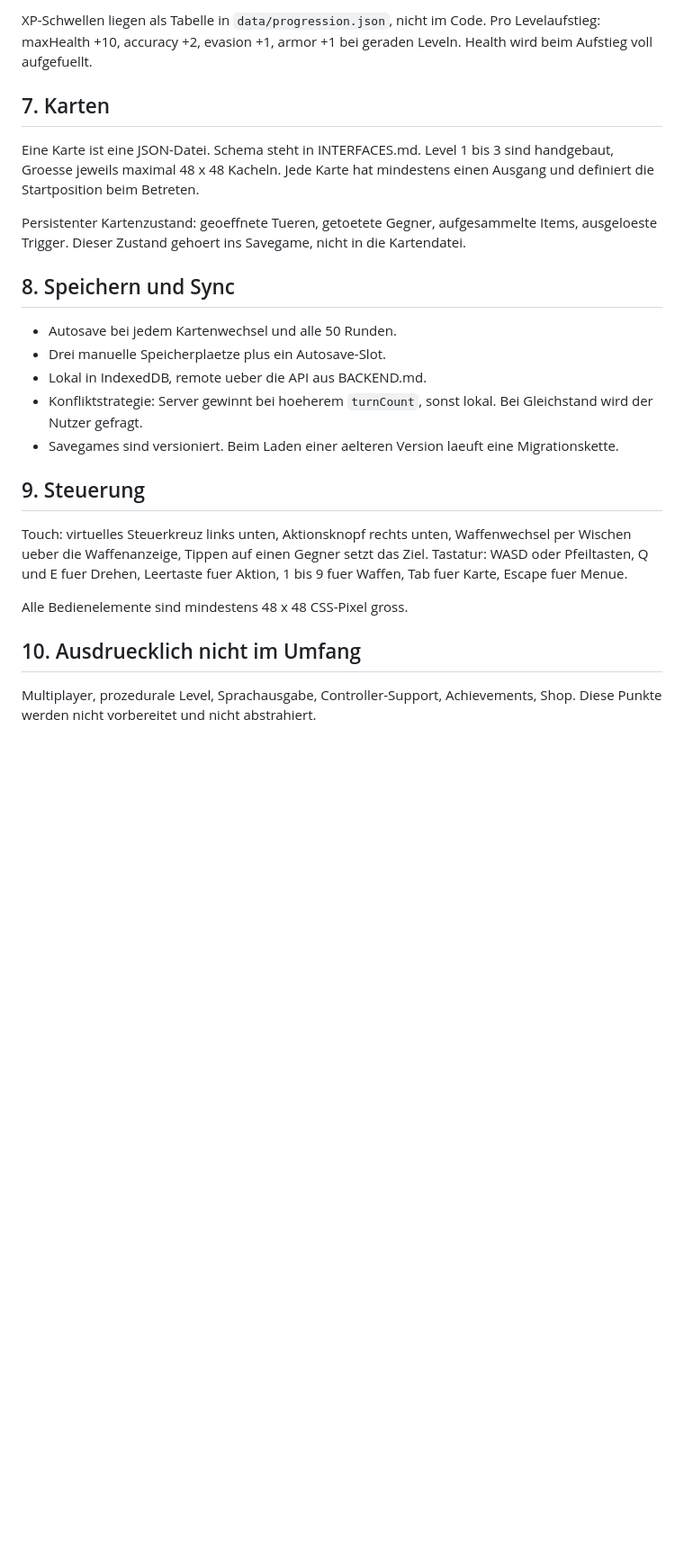
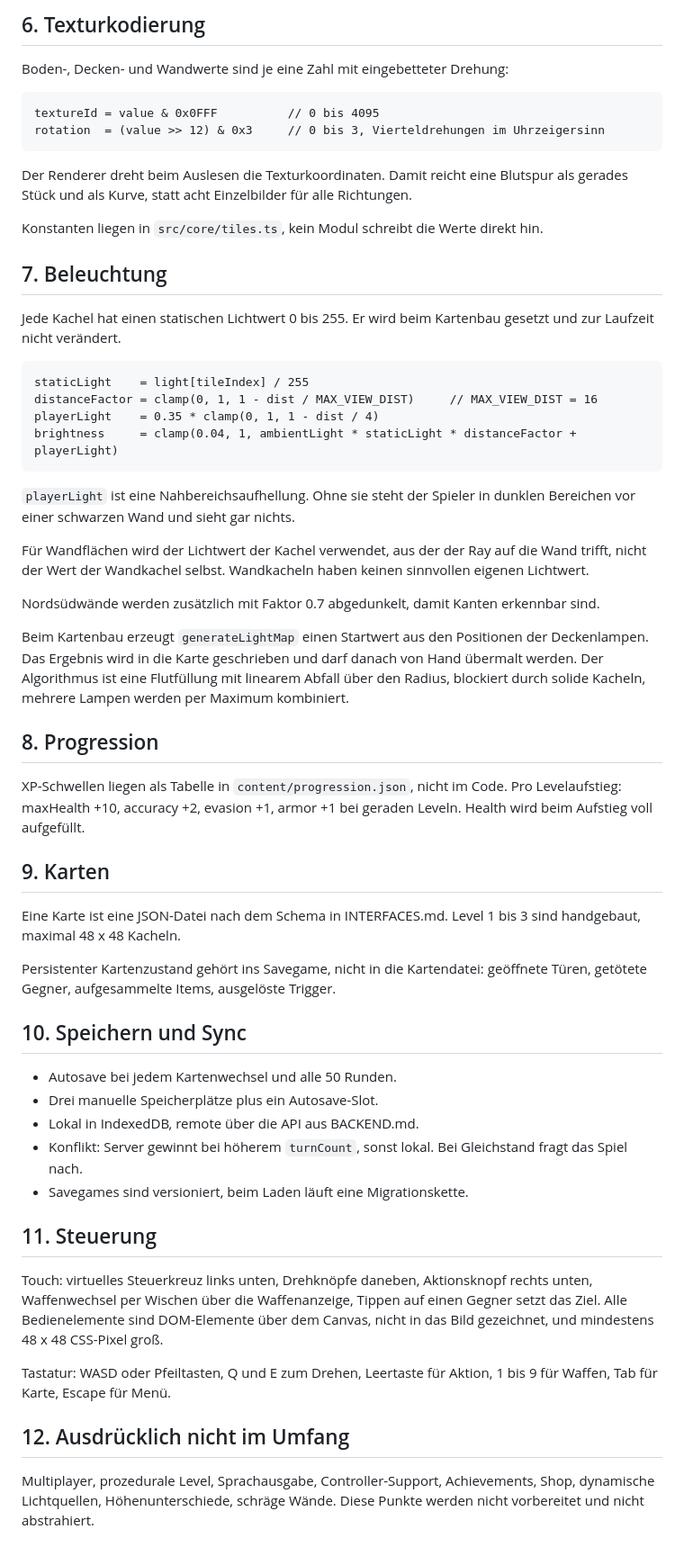
Before and after one commit to mathabsolem/sorlax, a Markdown page: docs/SPEC.md, the part around one of its changes. Shown at 90% size. GitHub-like rendering; blank space fills up the shorter version.

````diff
--- a/docs/SPEC.md
+++ b/docs/SPEC.md
@@ -146,36 +162,79 @@ Zustand `closed`, `open`, `locked`. Geheimtueren sehen wie Waende aus und oeffne
 
-XP-Schwellen liegen als Tabelle in `data/progression.json`, nicht im Code.
+## 6. Texturkodierung
+
+Boden-, Decken- und Wandwerte sind je eine Zahl mit eingebetteter Drehung:
+
+```
+textureId = value & 0x0FFF          // 0 bis 4095
+rotation  = (value >> 12) & 0x3     // 0 bis 3, Vierteldrehungen im Uhrzeigersinn
+```
+
+Der Renderer dreht beim Auslesen die Texturkoordinaten. Damit reicht eine Blutspur als
+gerades Stück und als Kurve, statt acht Einzelbilder für alle Richtungen.
+
+Konstanten liegen in `src/core/tiles.ts`, kein Modul schreibt die Werte direkt hin.
+
+## 7. Beleuchtung
+
+Jede Kachel hat einen statischen Lichtwert 0 bis 255. Er wird beim Kartenbau gesetzt und
+zur Laufzeit nicht verändert.
+
+```
+staticLight    = light[tileIndex] / 255
+distanceFactor = clamp(0, 1, 1 - dist / MAX_VIEW_DIST)     // MAX_VIEW_DIST = 16
+playerLight    = 0.35 * clamp(0, 1, 1 - dist / 4)
+brightness     = clamp(0.04, 1, ambientLight * staticLight * distanceFactor + playerLight)
+```
+
+`playerLight` ist eine Nahbereichsaufhellung. Ohne sie steht der Spieler in dunklen
+Bereichen vor einer schwarzen Wand und sieht gar nichts.
+
+Für Wandflächen wird der Lichtwert der Kachel verwendet, aus der der Ray auf die Wand
+trifft, nicht der Wert der Wandkachel selbst. Wandkacheln haben keinen sinnvollen
+eigenen Lichtwert.
+
+Nordsüdwände werden zusätzlich mit Faktor 0.7 abgedunkelt, damit Kanten erkennbar sind.
+
+Beim Kartenbau erzeugt `generateLightMap` einen Startwert aus den Positionen der
+Deckenlampen. Das Ergebnis wird in die Karte geschrieben und darf danach von Hand
+übermalt werden. Der Algorithmus ist eine Flutfüllung mit linearem Abfall über den Radius,
+blockiert durch solide Kacheln, mehrere Lampen werden per Maximum kombiniert.
+
+## 8. Progression
+
+XP-Schwellen liegen als Tabelle in `content/progression.json`, nicht im Code.
 Pro Levelaufstieg: maxHealth +10, accuracy +2, evasion +1, armor +1 bei geraden Leveln.
-Health wird beim Aufstieg voll aufgefuellt.
+Health wird beim Aufstieg voll aufgefüllt.
 
-## 7. Karten
+## 9. Karten
 
-Eine Karte ist eine JSON-Datei. Schema steht in INTERFACES.md.
-Level 1 bis 3 sind handgebaut, Groesse jeweils maximal 48 x 48 Kacheln.
-Jede Karte hat mindestens einen Ausgang und definiert die Startposition beim Betreten.
+Eine Karte ist eine JSON-Datei nach dem Schema in INTERFACES.md.
+Level 1 bis 3 sind handgebaut, maximal 48 x 48 Kacheln.
 
-Persistenter Kartenzustand: geoeffnete Tueren, getoetete Gegner, aufgesammelte Items,
-ausgeloeste Trigger. Dieser Zustand gehoert ins Savegame, nicht in die Kartendatei.
+Persistenter Kartenzustand gehört ins Savegame, nicht in die Kartendatei:
+geöffnete Türen, getötete Gegner, aufgesammelte Items, ausgelöste Trigger.
 
-## 8. Speichern und Sync
+## 10. Speichern und Sync
 
 - Autosave bei jedem Kartenwechsel und alle 50 Runden.
-- Drei manuelle Speicherplaetze plus ein Autosave-Slot.
-- Lokal in IndexedDB, remote ueber die API aus BACKEND.md.
-- Konfliktstrategie: Server gewinnt bei hoeherem `turnCount`, sonst lokal. Bei Gleichstand
-  wird der Nutzer gefragt.
-- Savegames sind versioniert. Beim Laden einer aelteren Version laeuft eine Migrationskette.
+- Drei manuelle Speicherplätze plus ein Autosave-Slot.
+- Lokal in IndexedDB, remote über die API aus BACKEND.md.
+- Konflikt: Server gewinnt bei höherem `turnCount`, sonst lokal. Bei Gleichstand fragt
+  das Spiel nach.
+- Savegames sind versioniert, beim Laden läuft eine Migrationskette.
 
-## 9. Steuerung
+## 11. Steuerung
 
-Touch: virtuelles Steuerkreuz links unten, Aktionsknopf rechts unten, Waffenwechsel per Wischen
-ueber die Waffenanzeige, Tippen auf einen Gegner setzt das Ziel.
-Tastatur: WASD oder Pfeiltasten, Q und E fuer Drehen, Leertaste fuer Aktion, 1 bis 9 fuer Waffen,
-Tab fuer Karte, Escape fuer Menue.
+Touch: virtuelles Steuerkreuz links unten, Drehknöpfe daneben, Aktionsknopf rechts unten,
+Waffenwechsel per Wischen über die Waffenanzeige, Tippen auf einen Gegner setzt das Ziel.
+Alle Bedienelemente sind DOM-Elemente über dem Canvas, nicht in das Bild gezeichnet, und
+mindestens 48 x 48 CSS-Pixel groß.
 
-Alle Bedienelemente sind mindestens 48 x 48 CSS-Pixel gross.
+Tastatur: WASD oder Pfeiltasten, Q und E zum Drehen, Leertaste für Aktion, 1 bis 9 für
+Waffen, Tab für Karte, Escape für Menü.
 
-## 10. Ausdruecklich nicht im Umfang
+## 12. Ausdrücklich nicht im Umfang
 
-Multiplayer, prozedurale Level, Sprachausgabe, Controller-Support, Achievements, Shop.
+Multiplayer, prozedurale Level, Sprachausgabe, Controller-Support, Achievements, Shop,
+dynamische Lichtquellen, Höhenunterschiede, schräge Wände.
 Diese Punkte werden nicht vorbereitet und nicht abstrahiert.
````
Also changed, not shown: other parts of docs/SPEC.md (+75 -59 lines), docs/INTERFACES.md (+98 -46 lines).
